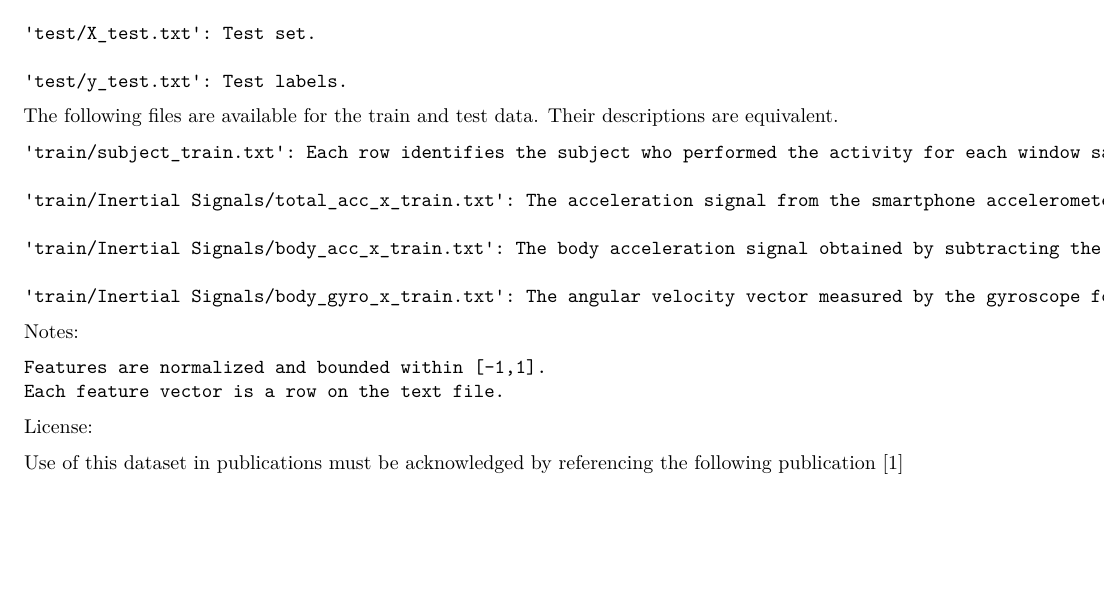
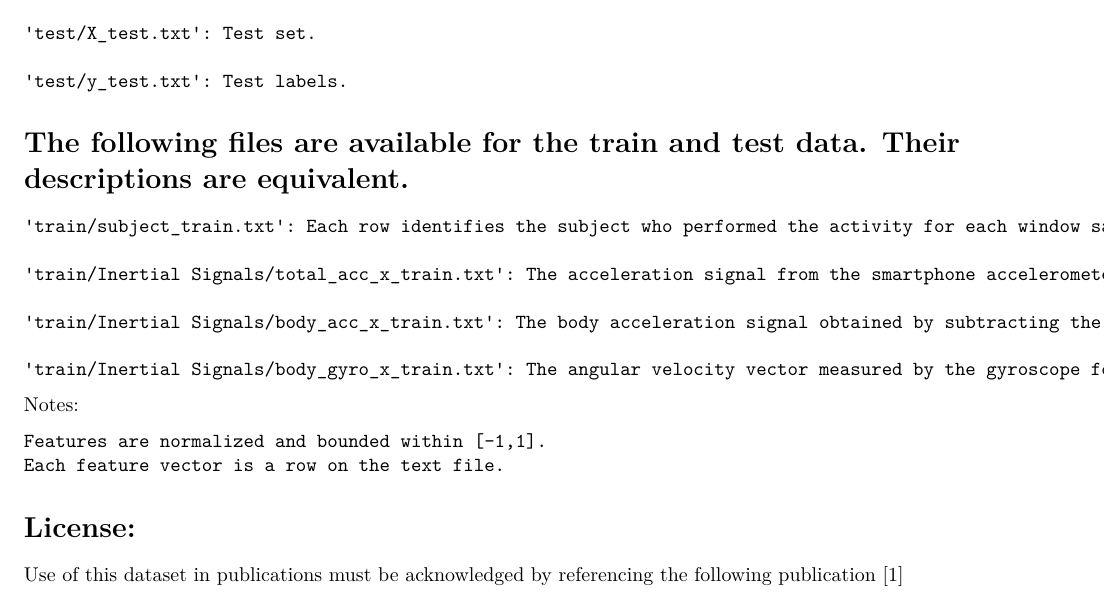
Before and after one commit to pyj22/Getting-and-Cleaning-Data-Course-Project, an R Markdown document (CodeBook.Rmd): part of page 1 of 2, cut so that both start at the same text, the shorter picture padded with empty space. Rendered offline with R 4.5, knitr and Pandoc, then LaTeX, with nearby package versions.

Commit message:
CodeBook

```diff
--- a/CodeBook.Rmd
+++ b/CodeBook.Rmd
@@ -29,7 +29,7 @@ output: pdf_document
 
     'test/y_test.txt': Test labels.
 
-The following files are available for the train and test data. Their descriptions are equivalent.
+# The following files are available for the train and test data. Their descriptions are equivalent.
 
     'train/subject_train.txt': Each row identifies the subject who performed the activity for each window sample. Its range is from 1 to 30.
 
@@ -44,7 +44,7 @@ Notes:
     Features are normalized and bounded within [-1,1].
     Each feature vector is a row on the text file.
 
-License:
+# License:
 
 Use of this dataset in publications must be acknowledged by referencing the following publication [1]
 
```
